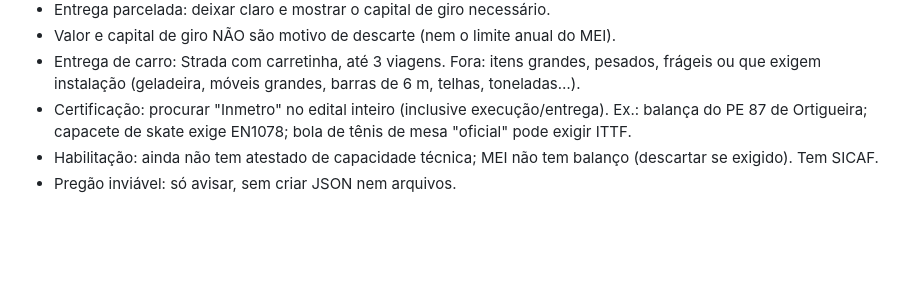
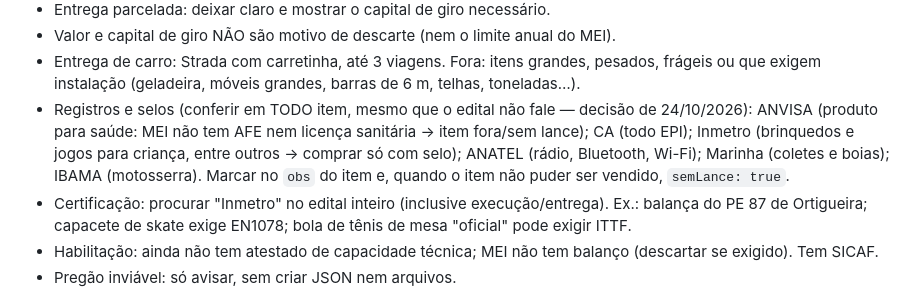
Before and after one commit to jcaferreira00-dev/MeusPregoes, a Markdown page: CLAUDE.md, the part around the change. GitHub-like rendering; blank space fills up the shorter version.

Commit message:
Regra: conferir ANVISA, CA, Inmetro, ANATEL, Marinha e IBAMA em todo item
Co-Authored-By: Claude Opus 5.5 <noreply@anthropic.com>
Claude-Session: https://claude.ai/code/session_01KMTtyWcM4WJACv7Vn16mVg

```diff
--- a/CLAUDE.md
+++ b/CLAUDE.md
@@ -47,6 +47,11 @@ sempre, acrescente aqui (seção certa) no mesmo commit da tarefa.
 - Valor e capital de giro NÃO são motivo de descarte (nem o limite anual do MEI).
 - Entrega de carro: Strada com carretinha, até 3 viagens. Fora: itens grandes, pesados, frágeis
   ou que exigem instalação (geladeira, móveis grandes, barras de 6 m, telhas, toneladas…).
+- Registros e selos (conferir em TODO item, mesmo que o edital não fale — decisão de 24/10/2026):
+  ANVISA (produto para saúde: MEI não tem AFE nem licença sanitária → item fora/sem lance);
+  CA (todo EPI); Inmetro (brinquedos e jogos para criança, entre outros → comprar só com selo);
+  ANATEL (rádio, Bluetooth, Wi-Fi); Marinha (coletes e boias); IBAMA (motosserra). Marcar no `obs` do item
+  e, quando o item não puder ser vendido, `semLance: true`.
 - Certificação: procurar "Inmetro" no edital inteiro (inclusive execução/entrega). Ex.: balança do
   PE 87 de Ortigueira; capacete de skate exige EN1078; bola de tênis de mesa "oficial" pode exigir ITTF.
 - Habilitação: ainda não tem atestado de capacidade técnica; MEI não tem balanço (descartar se exigido).
```
